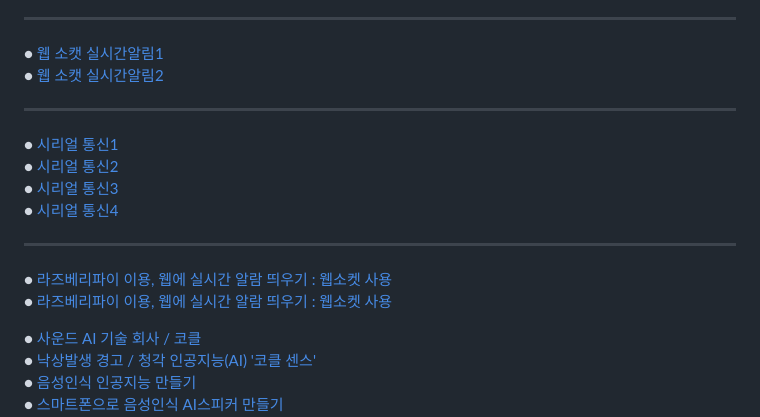
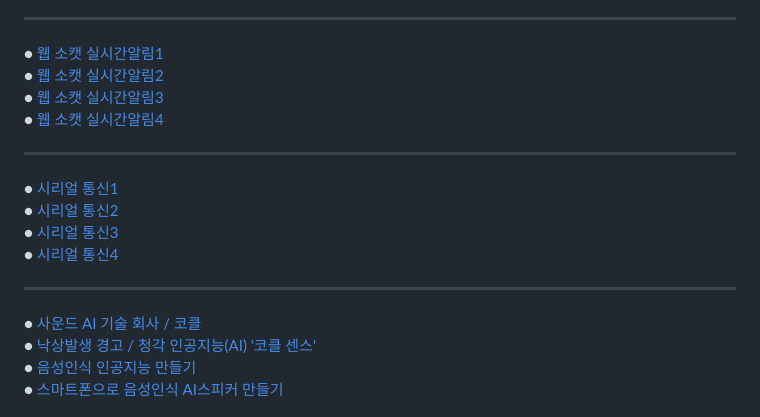
Before and after one commit to myeoungeun/myeoungeun, a Markdown page: 자료조사/링크.md, the part around the change. GitHub-like rendering.

```diff
--- a/자료조사/링크.md
+++ b/자료조사/링크.md
@@ -7,6 +7,8 @@
 ***
 ● [웹 소캣 실시간알림1](https://velog.io/@rim/%EC%9B%B9%EC%86%8C%EC%BC%93-%EC%8B%A4%EC%8B%9C%EA%B0%84-%EC%95%8C%EB%A6%BC-%EB%A7%8C%EB%93%A4%EA%B8%B02-ahwecb52)<br>
 ● [웹 소캣 실시간알림2](https://mag1c.tistory.com/222)<br>
+● [웹 소캣 실시간알림3](https://tecoble.techcourse.co.kr/post/2021-08-14-web-socket/)<br>
+● [웹 소캣 실시간알림4](https://github.com/pparkjs/websocket_chat)<br>
 
 ***
 ● [시리얼 통신1](https://ecency.com/kr-dev/@jacobyu/iot-project)<br>
@@ -15,8 +17,7 @@
 ● [시리얼 통신4](https://velog.io/@baduckie6231/%EB%9D%BC%EC%A6%88%EB%B2%A0%EB%A6%AC%ED%8C%8C%EC%9D%B4-%EC%95%84%EB%91%90%EC%9D%B4%EB%85%B8-%EC%8B%9C%EB%A6%AC%EC%96%BC-%ED%86%B5%EC%8B%A0) <br>
 ***
 
-● [라즈베리파이 이용, 웹에 실시간 알람 띄우기 : 웹소켓 사용](https://tecoble.techcourse.co.kr/post/2021-08-14-web-socket/)<br>
-● [라즈베리파이 이용, 웹에 실시간 알람 띄우기 : 웹소켓 사용](https://github.com/pparkjs/websocket_chat)<br>
+
 
 
 ● [사운드 AI 기술 회사 / 코클](https://cochl.oopy.io/)<br>
```
